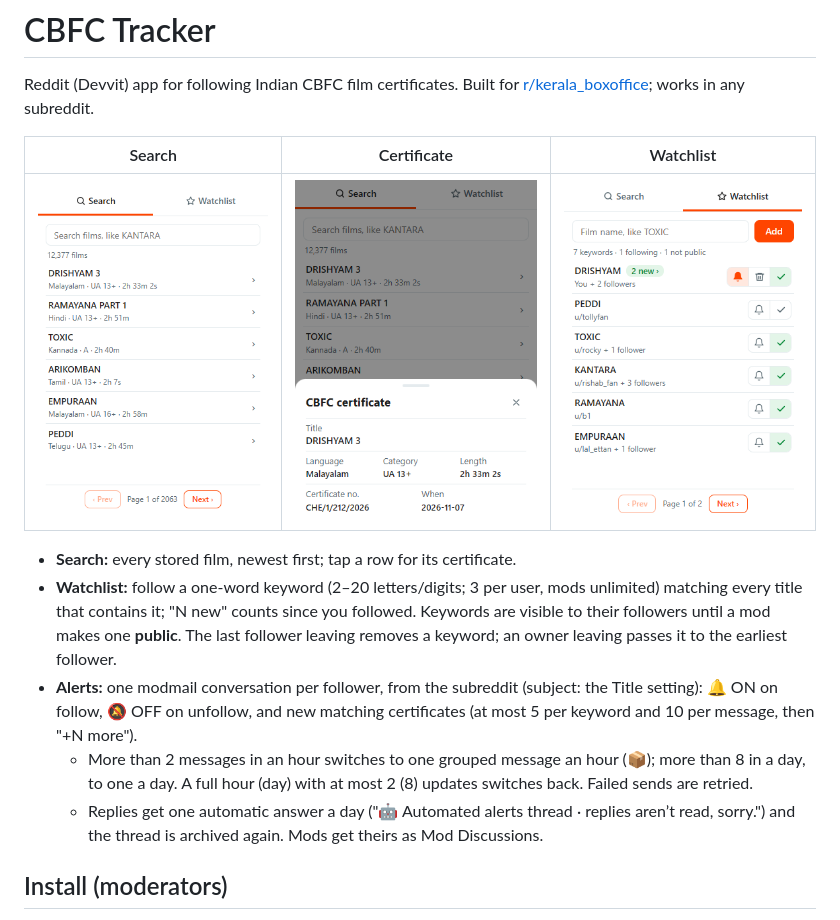
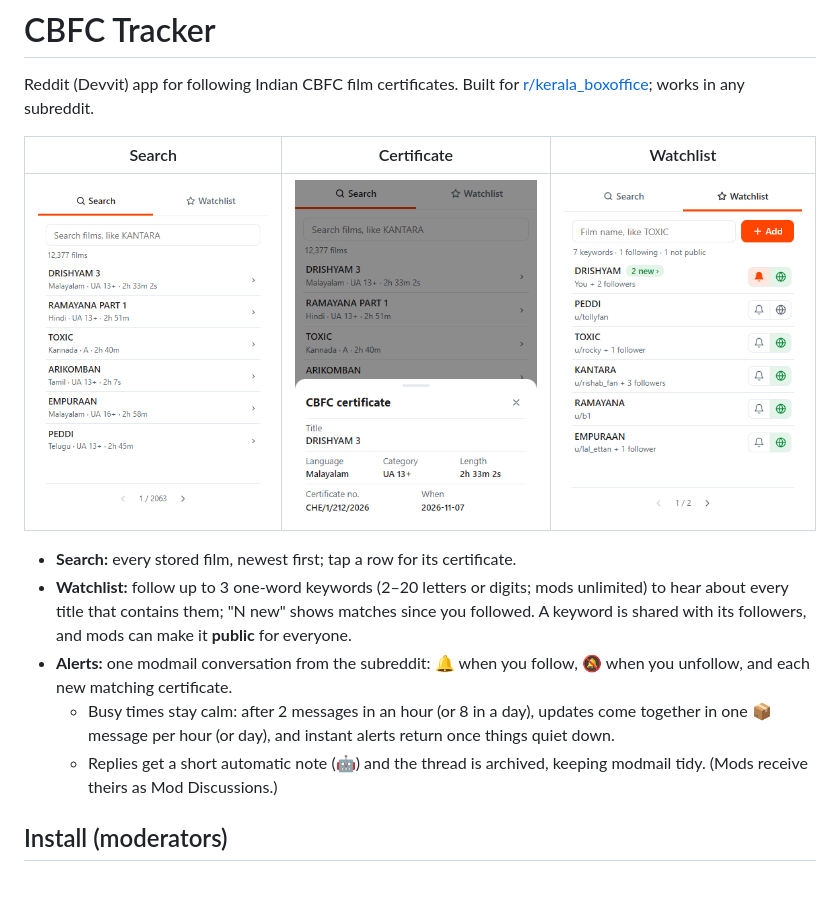
Before and after one commit to hedcet/cbfc-tracker, a Markdown page: README.md, the part around the change. GitHub-like rendering; pictures changed too: docs/search.png, docs/watchlist.png; blank space fills up the shorter version.

Commit message:
chore: remove preview menu; plus icon on Add; README and screenshots

```diff
--- a/README.md
+++ b/README.md
@@ -7,10 +7,10 @@ Reddit (Devvit) app for following Indian CBFC film certificates. Built for [r/ke
 | ![Search](https://raw.githubusercontent.com/hedcet/cbfc-tracker/main/docs/search.png) | ![Certificate](https://raw.githubusercontent.com/hedcet/cbfc-tracker/main/docs/certificate.png) | ![Watchlist](https://raw.githubusercontent.com/hedcet/cbfc-tracker/main/docs/watchlist.png) |
 
 - **Search:** every stored film, newest first; tap a row for its certificate.
-- **Watchlist:** follow a one-word keyword (2–20 letters/digits; 3 per user, mods unlimited) matching every title that contains it; "N new" counts since you followed. Keywords are visible to their followers until a mod makes one **public**. The last follower leaving removes a keyword; an owner leaving passes it to the earliest follower.
-- **Alerts:** one modmail conversation per follower, from the subreddit (subject: the Title setting): 🔔 ON on follow, 🔕 OFF on unfollow, and new matching certificates (at most 5 per keyword and 10 per message, then "+N more").
-  - More than 2 messages in an hour switches to one grouped message an hour (📦); more than 8 in a day, to one a day. A full hour (day) with at most 2 (8) updates switches back. Failed sends are retried.
-  - Replies get one automatic answer a day ("🤖 Automated alerts thread · replies aren’t read, sorry.") and the thread is archived again. Mods get theirs as Mod Discussions.
+- **Watchlist:** follow up to 3 one-word keywords (2–20 letters or digits; mods unlimited) to hear about every title that contains them; "N new" shows matches since you followed. A keyword is shared with its followers, and mods can make it **public** for everyone.
+- **Alerts:** one modmail conversation from the subreddit: 🔔 when you follow, 🔕 when you unfollow, and each new matching certificate.
+  - Busy times stay calm: after 2 messages in an hour (or 8 in a day), updates come together in one 📦 message per hour (or day), and instant alerts return once things quiet down.
+  - Replies get a short automatic note (🤖) and the thread is archived, keeping modmail tidy. (Mods receive theirs as Mod Discussions.)
 
 ## Install (moderators)
 
```
Also changed, not shown: 6 other files.
